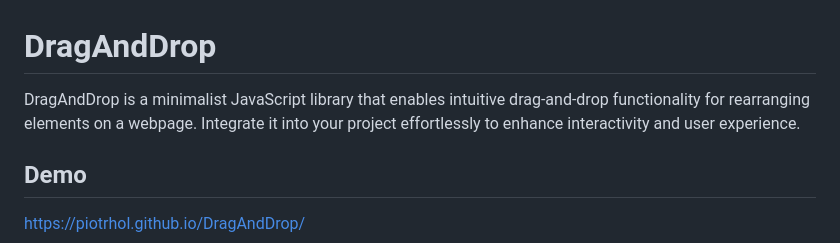
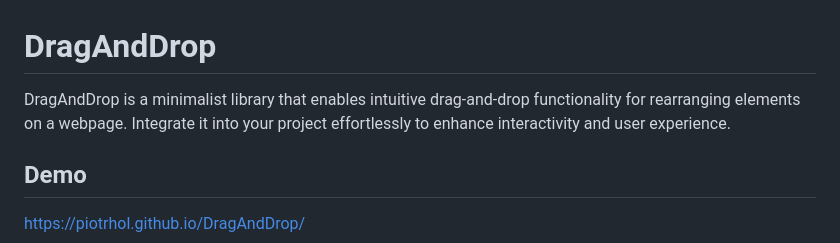
Before and after one commit to PiotrHol/DragAndDrop, a Markdown page: README.md, the part around the change. Drawn GitHub-style.

```diff
--- a/README.md
+++ b/README.md
@@ -1,6 +1,6 @@
 # DragAndDrop
 
-DragAndDrop is a minimalist JavaScript library that enables intuitive drag-and-drop functionality for rearranging elements on a webpage. Integrate it into your project effortlessly to enhance interactivity and user experience.
+DragAndDrop is a minimalist library that enables intuitive drag-and-drop functionality for rearranging elements on a webpage. Integrate it into your project effortlessly to enhance interactivity and user experience.
 
 ## Demo
 
```
